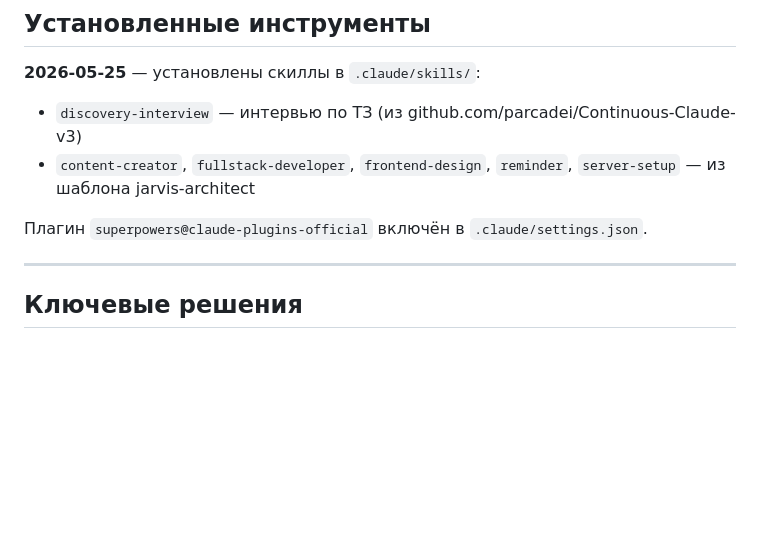
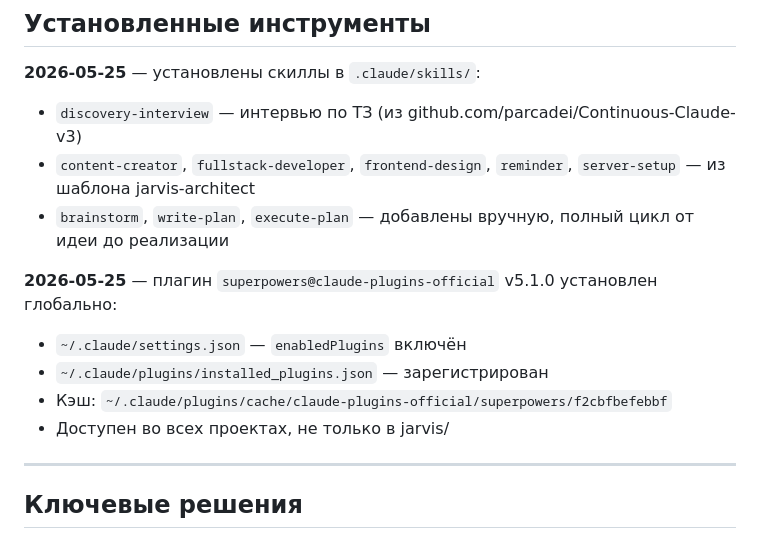
Before and after one commit to belayavs1-hash/jarvis, a Markdown page: MEMORY.md, the part around the change. Rendered like a GitHub page; blank space fills up the shorter version.

Commit message:
[agent] docs: зафиксирована глобальная установка Superpowers в MEMORY.md
Добавлены записи об установке плагина superpowers@claude-plugins-official v5.1.0
и о новых скиллах brainstorm/write-plan/execute-plan.

Co-Authored-By: Claude Sonnet 4.6 <noreply@anthropic.com>

```diff
--- a/MEMORY.md
+++ b/MEMORY.md
@@ -62,8 +62,13 @@
 **2026-05-25** — установлены скиллы в `.claude/skills/`:
 - `discovery-interview` — интервью по ТЗ (из github.com/parcadei/Continuous-Claude-v3)
 - `content-creator`, `fullstack-developer`, `frontend-design`, `reminder`, `server-setup` — из шаблона jarvis-architect
+- `brainstorm`, `write-plan`, `execute-plan` — добавлены вручную, полный цикл от идеи до реализации
 
-Плагин `superpowers@claude-plugins-official` включён в `.claude/settings.json`.
+**2026-05-25** — плагин `superpowers@claude-plugins-official` v5.1.0 установлен глобально:
+- `~/.claude/settings.json` — `enabledPlugins` включён
+- `~/.claude/plugins/installed_plugins.json` — зарегистрирован
+- Кэш: `~/.claude/plugins/cache/claude-plugins-official/superpowers/f2cbfbefebbf`
+- Доступен во всех проектах, не только в jarvis/
 
 ---
 
```
